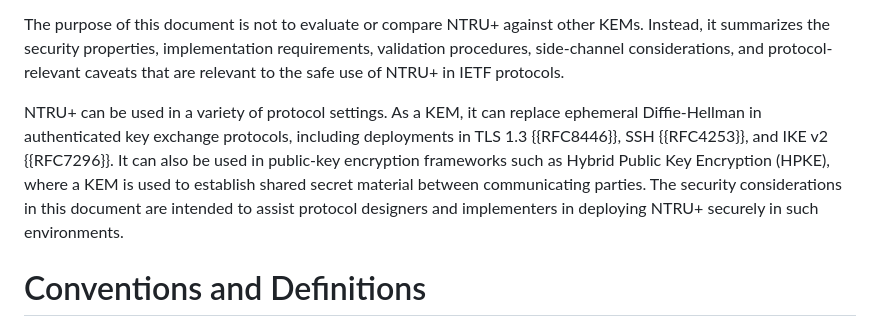
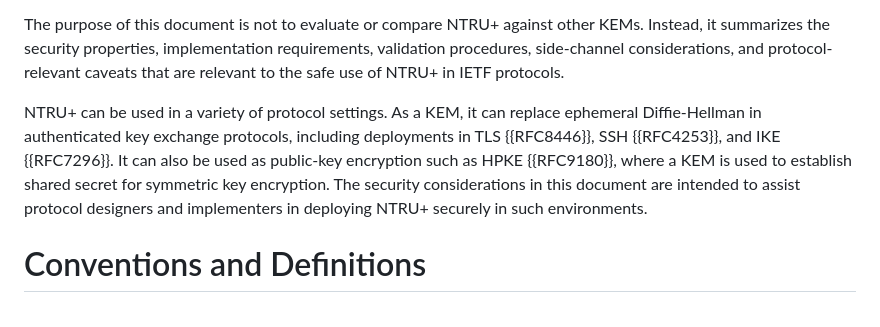
Before and after one commit to jhpark-prof/ntruplus-security-considerations, a Markdown page: draft-todo-yourname-protocol.md, the part around the change. GitHub-like rendering.

```diff
--- a/draft-todo-yourname-protocol.md
+++ b/draft-todo-yourname-protocol.md
@@ -70,7 +70,7 @@ This document provides security considerations for NTRU+, a lattice-based KEM de
 
 The purpose of this document is not to evaluate or compare NTRU+ against other KEMs. Instead, it summarizes the security properties, implementation requirements, validation procedures, side-channel considerations, and protocol-relevant caveats that are relevant to the safe use of NTRU+ in IETF protocols.
 
-NTRU+ can be used in a variety of protocol settings. As a KEM, it can replace ephemeral Diffie-Hellman in authenticated key exchange protocols, including deployments in TLS 1.3 {{RFC8446}}, SSH {{RFC4253}}, and IKE v2 {{RFC7296}}. It can also be used in public-key encryption frameworks such as Hybrid Public Key Encryption (HPKE), where a KEM is used to establish shared secret material between communicating parties. The security considerations in this document are intended to assist protocol designers and implementers in deploying NTRU+ securely in such environments.
+NTRU+ can be used in a variety of protocol settings. As a KEM, it can replace ephemeral Diffie-Hellman in authenticated key exchange protocols, including deployments in TLS {{RFC8446}}, SSH {{RFC4253}}, and IKE {{RFC7296}}. It can also be used as public-key encryption such as HPKE {{RFC9180}}, where a KEM is used to establish shared secret for symmetric key encryption. The security considerations in this document are intended to assist protocol designers and implementers in deploying NTRU+ securely in such environments.
 
 
 # Conventions and Definitions
```
